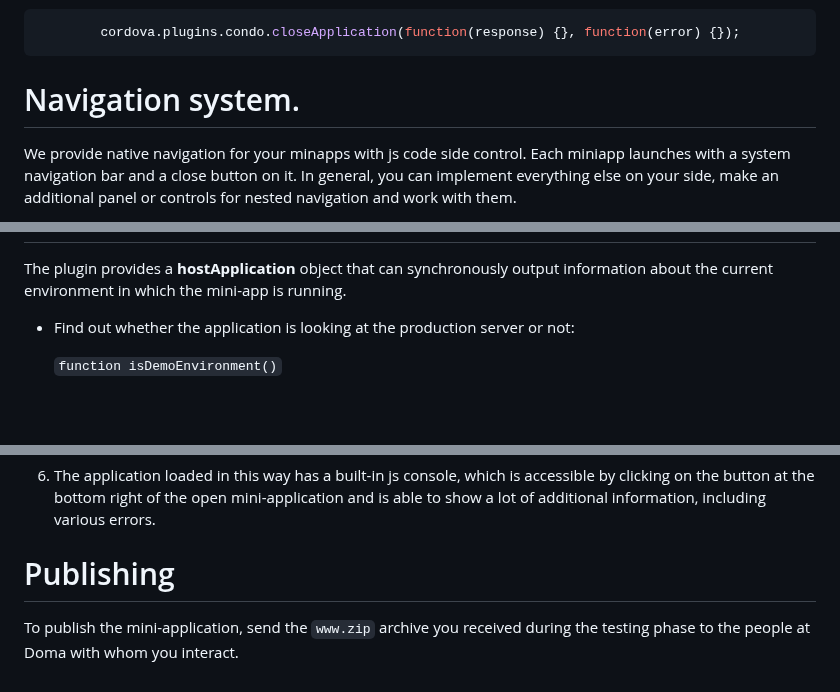
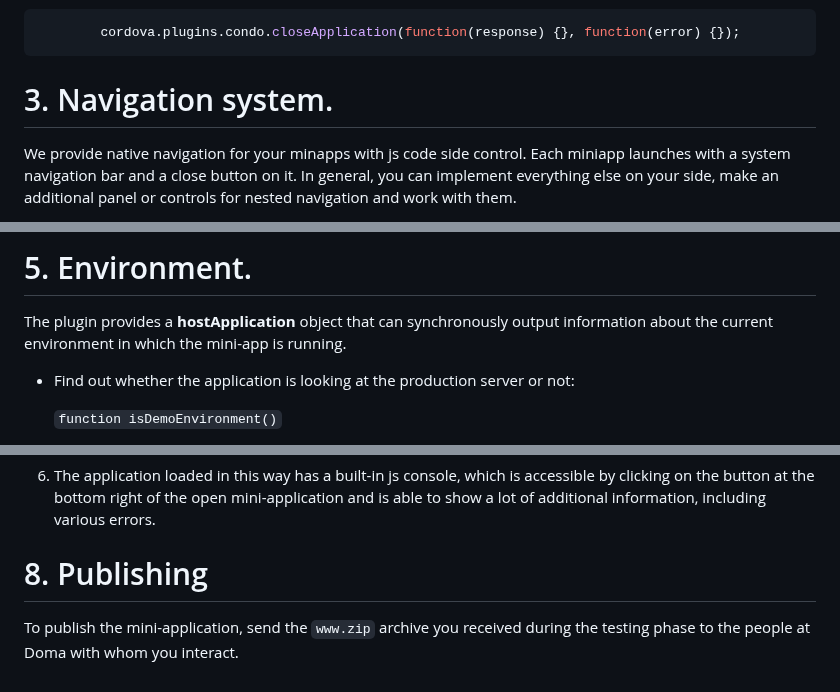
Before and after one commit to open-condo-software/mobile_cordova_android_demoapplication, a Markdown page: readme.md, 3 parts joined by grey strips. GitHub-like rendering; blank space fills up the shorter version.

```diff
--- a/readme.md
+++ b/readme.md
@@ -121,7 +121,7 @@ example:
 
 
 
-# Navigation system. <a name="navigation_system"></a>
+# 3. Navigation system. <a name="navigation_system"></a>
 
 We provide native navigation for your minapps with js code side control. Each miniapp launches with a system navigation bar and a close button on it. In general, you can implement everything else on your side, make an additional panel or controls for nested navigation and work with them.
 
@@ -192,3 +239,4 @@ addEventListener("condoPopstate", (event) => {console.log("condoPopstate => ", J
+# 5. Environment. <a name="environment"></a>
 
 The plugin provides a **hostApplication** object that can synchronously output information about the current environment in which the mini-app is running.
 
@@ -288,5 +336,5 @@ This file is a json file and may contain the following fields:
 6. The application loaded in this way has a built-in js console, which is accessible by clicking on the button at the bottom right of the open mini-application and is able to show a lot of additional information, including various errors.
 
 
-# Publishing <a name="publishing"></a>
+# 8. Publishing <a name="publishing"></a>
 To publish the mini-application, send the `www.zip` archive you received during the testing phase to the people at Doma with whom you interact.
```
Also changed, not shown: other parts of readme.md (+64 -17 lines).
